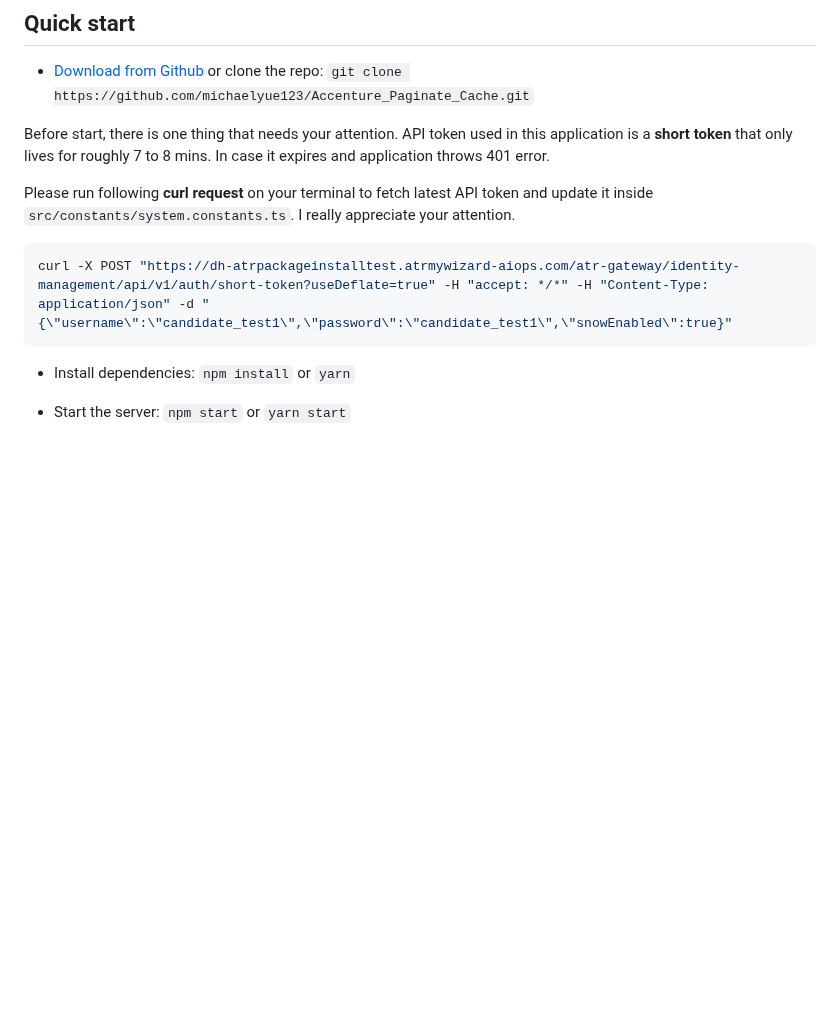
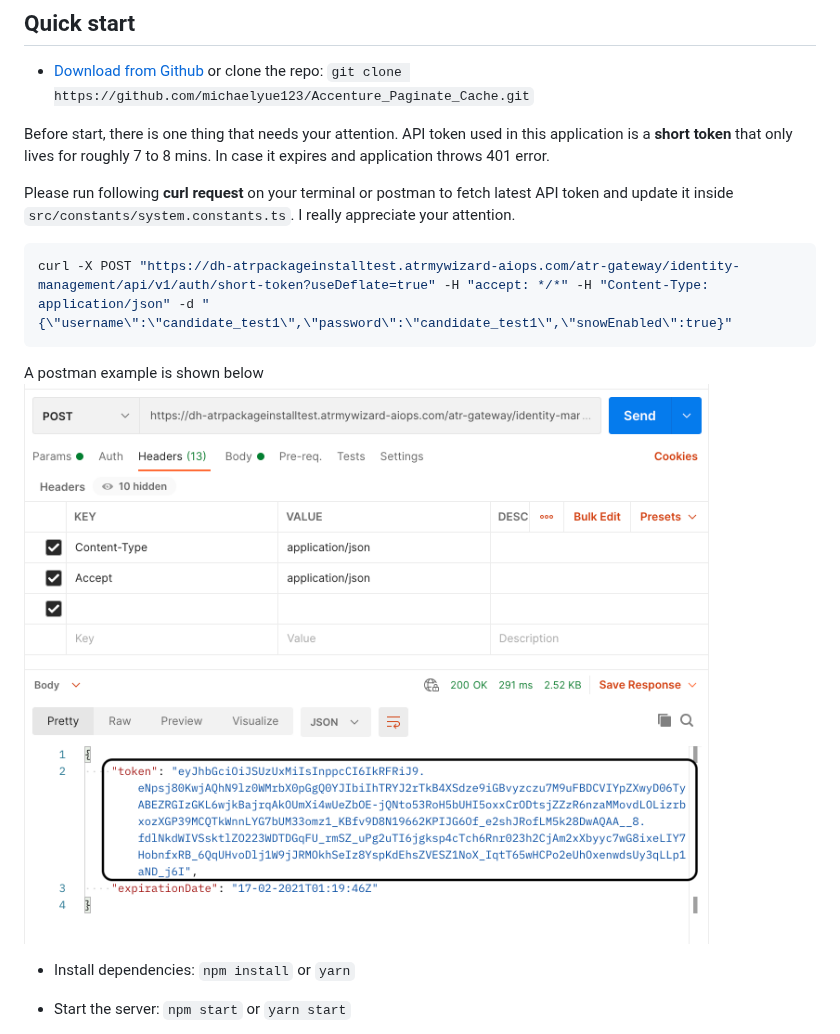
Before and after one commit to michaelyue123/Accenture_Paginate_Cache, a Markdown page: README.md, the part around the change. Drawn GitHub-style; pictures changed too: images/postman_example.png (added); blank space fills up the shorter version.

````diff
--- a/README.md
+++ b/README.md
@@ -17,11 +17,15 @@
 
 Before start, there is one thing that needs your attention. API token used in this application is a **short token** that only lives for roughly 7 to 8 mins. In case it expires and application throws 401 error.
 
-Please run following **curl request** on your terminal to fetch latest API token and update it inside `src/constants/system.constants.ts`. I really appreciate your attention.
+Please run following **curl request** on your terminal or postman to fetch latest API token and update it inside `src/constants/system.constants.ts`. I really appreciate your attention.
 
 ```bash
 curl -X POST "https://dh-atrpackageinstalltest.atrmywizard-aiops.com/atr-gateway/identity-management/api/v1/auth/short-token?useDeflate=true" -H "accept: */*" -H "Content-Type: application/json" -d "{\"username\":\"candidate_test1\",\"password\":\"candidate_test1\",\"snowEnabled\":true}"
 ```
+
+A postman example is shown below <br>
+![](https://github.com/michaelyue123/Accenture_Paginate_Cache/blob/main/images/postman_example.png)
+
 
 - Install dependencies:
   `npm install` or `yarn`
````
